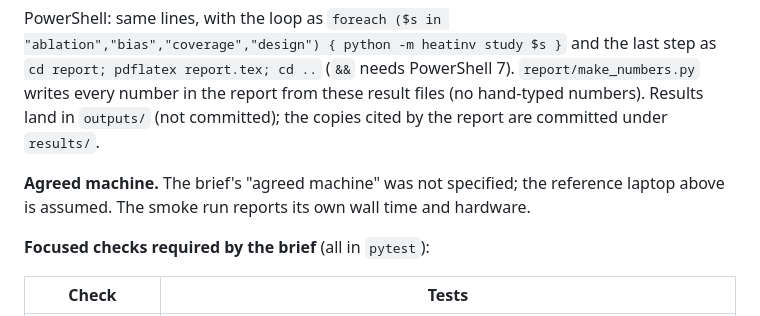
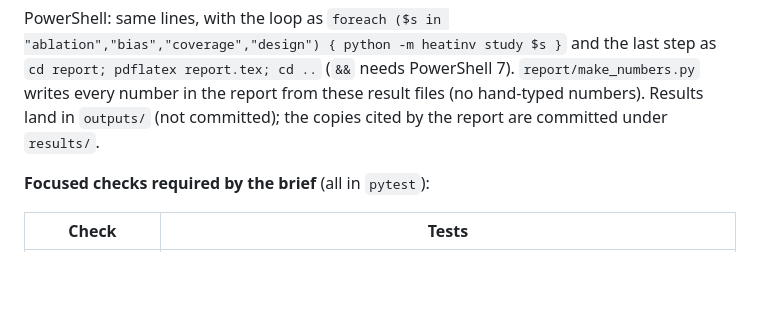
Before and after one commit to aua27/ShodhAI_Assignment, a Markdown page: README.md, the part around the change. Drawn GitHub-style; blank space fills up the shorter version.

Commit message:
Drop agreed-machine note

```diff
--- a/README.md
+++ b/README.md
@@ -62,9 +62,6 @@ PowerShell: same lines, with the loop as `foreach ($s in "ablation","bias","cove
 and the last step as `cd report; pdflatex report.tex; cd ..` (`&&` needs PowerShell 7).
 `report/make_numbers.py` writes every number in the report from these result files (no hand-typed numbers).
 Results land in `outputs/` (not committed); the copies cited by the report are committed under `results/`.
-
-**Agreed machine.** The brief's "agreed machine" was not specified; the reference laptop above is
-assumed. The smoke run reports its own wall time and hardware.
 
 **Focused checks required by the brief** (all in `pytest`):
 
```
